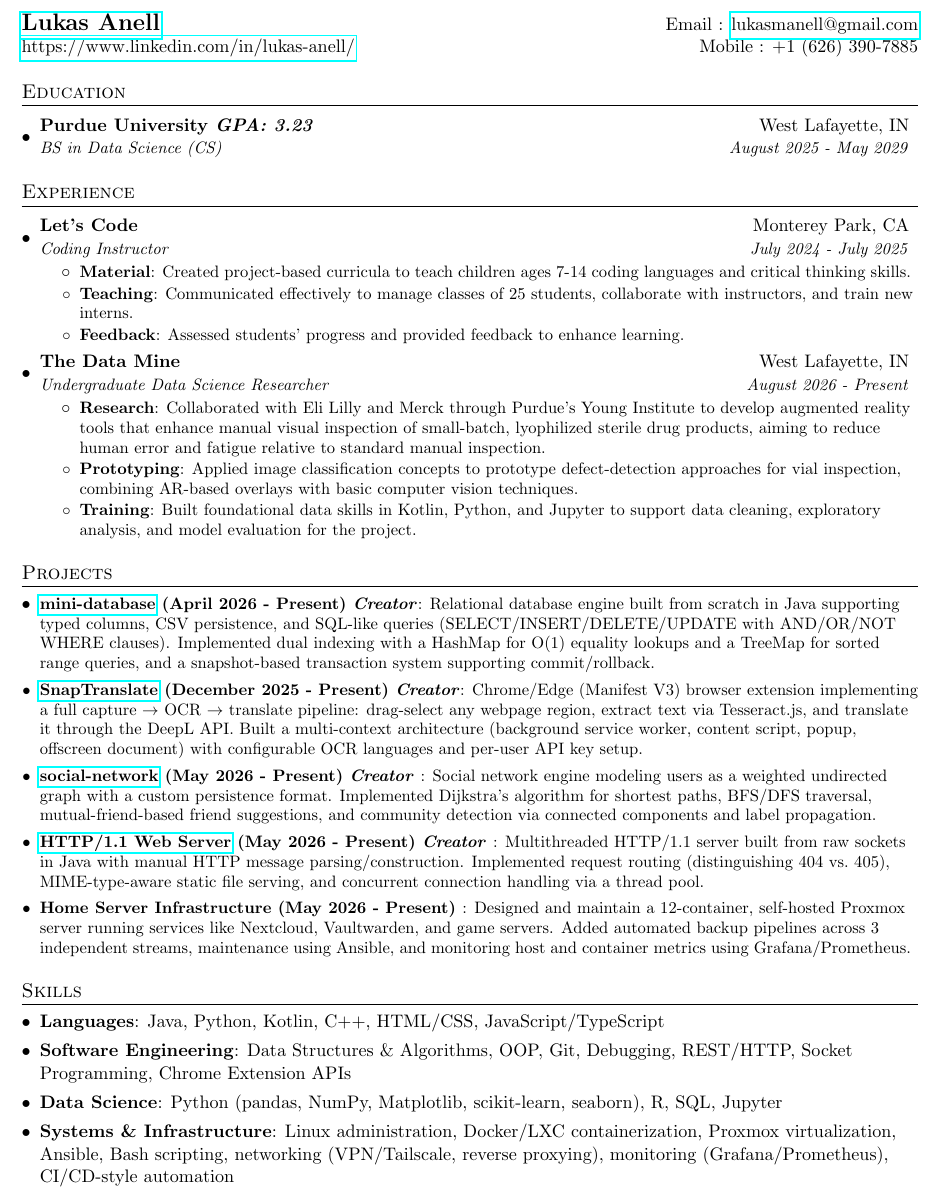
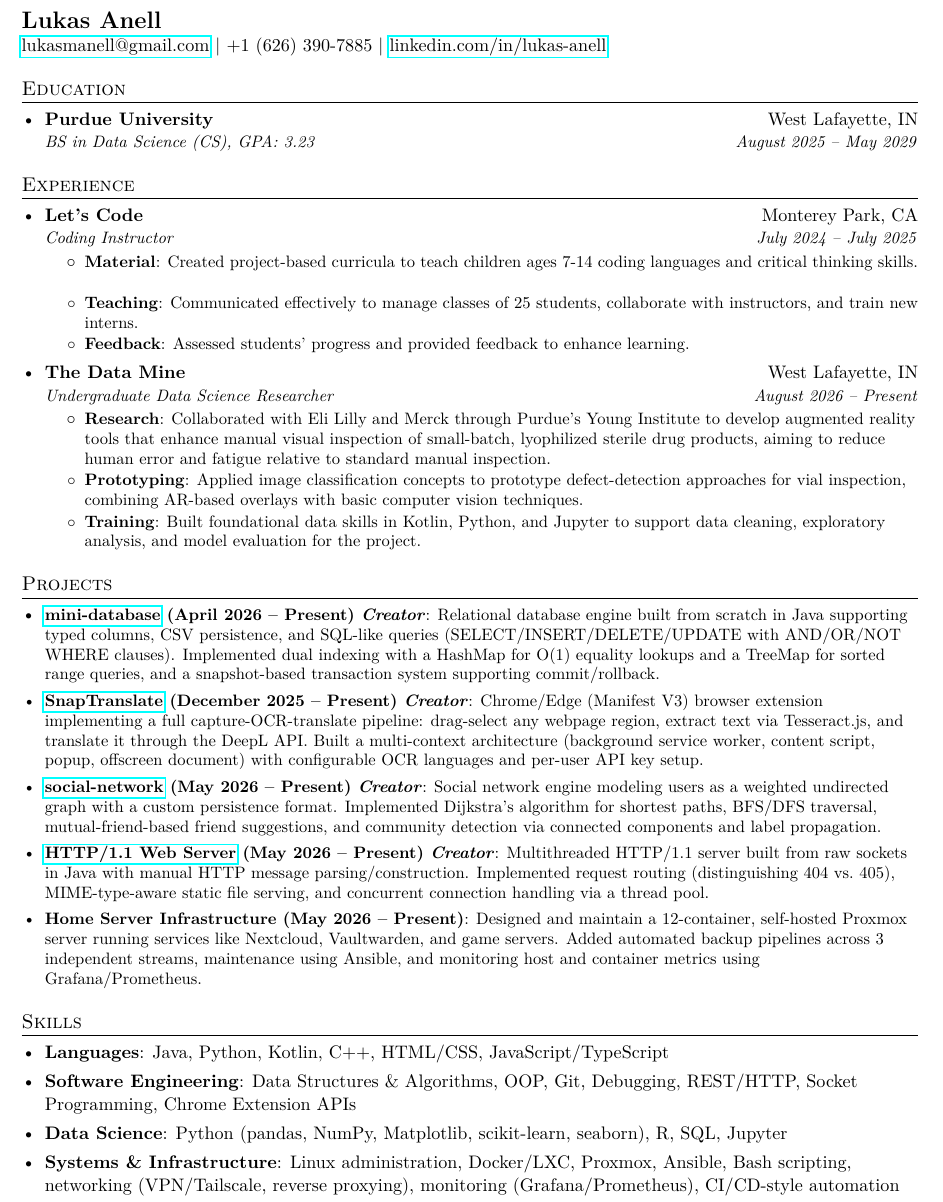
Before and after one commit to LukasAnell/resume, a LaTeX CV (resume.tex): part of the page, cut so that both start at the same text. Compiled offline with pdfLaTeX.

Commit message:
Update some formatting and wording

```diff
--- a/resume.tex
+++ b/resume.tex
@@ -1,6 +1,11 @@
 \documentclass[letterpaper,11pt]{article}
 
 \setlength{\footskip}{4.08003pt}
+
+\usepackage[T1]{fontenc}
+\usepackage{lmodern}
+\input{glyphtounicode}
+\pdfgentounicode=1
 
 \usepackage{latexsym}
 \usepackage[empty]{fullpage}
@@ -26,6 +31,8 @@
 \addtolength{\topmargin}{-.5in}
 \addtolength{\textheight}{1.0in}
 
+\hypersetup{pdftitle={Lukas Anell - Resume}, pdfauthor={Lukas Anell}}
+
 \urlstyle{same}
 
 \raggedbottom
@@ -47,10 +54,8 @@
 
 \newcommand{\resumeSubheading}[4]{
 	\item
-	\begin{tabular*}{0.97\textwidth}{l@{\extracolsep{\fill}}r}
-		\textbf{#1} & #2 \\
-		\textit{\small#3} & \textit{\small #4} \\
-	\end{tabular*}
+	\textbf{#1}\hfill #2\\
+	\textit{\small #3}\hfill \textit{\small #4}
 }
 
 \newcommand{\resumeSubItem}[2]{\resumeItem{#1}{#2}}
@@ -69,18 +74,16 @@
 \begin{document}
 
 %----------HEADING-----------------
-	\begin{tabular*}{\textwidth}{l@{\extracolsep{\fill}}r}
-		\textbf{\href{https://www.linkedin.com/in/lukas-anell/}{\Large Lukas Anell}} & Email : \href{mailto:lukasmanell@gmail.com}{lukasmanell@gmail.com}\\
-		\href{https://www.linkedin.com/in/lukas-anell/}{{https://www.linkedin.com/in/lukas-anell/}} & Mobile : +1 (626) 390-7885 \\
-	\end{tabular*}
+\noindent{\Large\textbf{Lukas Anell}}\\
+\href{mailto:lukasmanell@gmail.com}{lukasmanell@gmail.com} \textbar\ +1 (626) 390-7885 \textbar\ \href{https://www.linkedin.com/in/lukas-anell/}{linkedin.com/in/lukas-anell}
 
 
 %-----------EDUCATION-----------------
 \section{Education}
 \resumeSubHeadingListStart
 \resumeSubheading
-	{Purdue University \textit{GPA: 3.23}}{West Lafayette, IN}
-	{BS in Data Science (CS)}{August 2025 - May 2029}
+{Purdue University}{West Lafayette, IN}
+{BS in Data Science (CS), GPA: 3.23}{August 2025 -- May 2029}
 \resumeSubHeadingListEnd
 
 
@@ -90,7 +93,7 @@
 
 \resumeSubheading
 {Let's Code}{Monterey Park, CA}
-	{Coding Instructor}{July 2024 - July 2025}
+{Coding Instructor}{July 2024 -- July 2025}
 \resumeItemListStart
 \resumeItem{Material}
 {Created project-based curricula to teach children ages 7-14 coding languages and critical thinking skills.}
@@ -102,7 +105,7 @@
 
 \resumeSubheading
 {The Data Mine}{West Lafayette, IN}
-	{Undergraduate Data Science Researcher}{August 2026 - Present}
+{Undergraduate Data Science Researcher}{August 2026 -- Present}
 \resumeItemListStart
 \resumeItem{Research}
 {Collaborated with Eli Lilly and Merck through Purdue's Young Institute to develop augmented reality tools that enhance manual visual inspection of small-batch, lyophilized sterile drug products, aiming to reduce human error and fatigue relative to standard manual inspection.}
@@ -117,19 +120,19 @@
 %-----------PROJECTS-----------------
 \section{Projects}
 \resumeSubHeadingListStart
-	\resumeSubItem{\href{https://github.com/LukasAnell/mini-database}{mini-database} (April 2026 - Present) \textit{Creator}}
+\resumeSubItem{\href{https://github.com/LukasAnell/mini-database}{mini-database} (April 2026 -- Present) \textit{Creator}}
 {Relational database engine built from scratch in Java supporting typed columns, CSV persistence, and SQL-like queries (SELECT/INSERT/DELETE/UPDATE with AND/OR/NOT WHERE clauses). Implemented dual indexing with a HashMap for O(1) equality lookups and a TreeMap for sorted range queries, and a snapshot-based transaction system supporting commit/rollback.}
 
-	\resumeSubItem{\href{https://github.com/LukasAnell/SnapTranslate}{SnapTranslate} (December 2025 - Present) \textit{Creator}}
-	{Chrome/Edge (Manifest V3) browser extension implementing a full capture $\to$ OCR $\to$ translate pipeline: drag-select any webpage region, extract text via Tesseract.js, and translate it through the DeepL API. Built a multi-context architecture (background service worker, content script, popup, offscreen document) with configurable OCR languages and per-user API key setup.}
+\resumeSubItem{\href{https://github.com/LukasAnell/SnapTranslate}{SnapTranslate} (December 2025 -- Present) \textit{Creator}}
+{Chrome/Edge (Manifest V3) browser extension implementing a full capture-OCR-translate pipeline: drag-select any webpage region, extract text via Tesseract.js, and translate it through the DeepL API. Built a multi-context architecture (background service worker, content script, popup, offscreen document) with configurable OCR languages and per-user API key setup.}
 
-	\resumeSubItem{\href{https://github.com/LukasAnell/social-network}{social-network} (May 2026 - Present) \textit{Creator} }
+\resumeSubItem{\href{https://github.com/LukasAnell/social-network}{social-network} (May 2026 -- Present) \textit{Creator}}
 {Social network engine modeling users as a weighted undirected graph with a custom persistence format. Implemented Dijkstra's algorithm for shortest paths, BFS/DFS traversal, mutual-friend-based friend suggestions, and community detection via connected components and label propagation.}
 
-	\resumeSubItem{\href{https://github.com/LukasAnell/java-http-server}{HTTP/1.1 Web Server} (May 2026 - Present) \textit{Creator} }
+\resumeSubItem{\href{https://github.com/LukasAnell/java-http-server}{HTTP/1.1 Web Server} (May 2026 -- Present) \textit{Creator}}
 {Multithreaded HTTP/1.1 server built from raw sockets in Java with manual HTTP message parsing/construction. Implemented request routing (distinguishing 404 vs.\ 405), MIME-type-aware static file serving, and concurrent connection handling via a thread pool.}
 
-	\resumeSubItem{{Home Server Infrastructure} (May 2026 - Present) }
+\resumeSubItem{Home Server Infrastructure (May 2026 -- Present)}
 {Designed and maintain a 12-container, self-hosted Proxmox server running services like Nextcloud, Vaultwarden, and game servers. Added automated backup pipelines across 3 independent streams, maintenance using Ansible, and monitoring host and container metrics using Grafana/Prometheus.}
 \resumeSubHeadingListEnd
 
@@ -147,7 +150,7 @@
             \textbf{Data Science}{: Python (pandas, NumPy, Matplotlib, scikit-learn, seaborn), R, SQL, Jupyter}
       }
 \item{
-	    \textbf{Systems \& Infrastructure}{: Linux administration, Docker/LXC containerization, Proxmox virtualization, Ansible, Bash scripting, networking (VPN/Tailscale, reverse proxying), monitoring (Grafana/Prometheus), CI/CD-style automation}
+            \textbf{Systems \& Infrastructure}{: Linux administration, Docker/LXC, Proxmox, Ansible, Bash scripting, networking (VPN/Tailscale, reverse proxying), monitoring (Grafana/Prometheus), CI/CD-style automation}
       }
 \resumeSubHeadingListEnd
 
```
Lines whose indentation alone changed are shown as unchanged.
